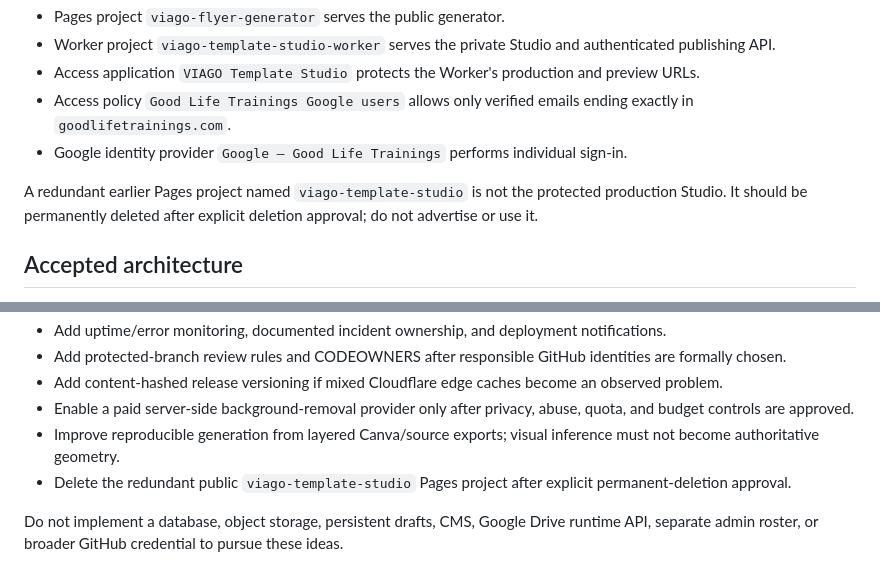
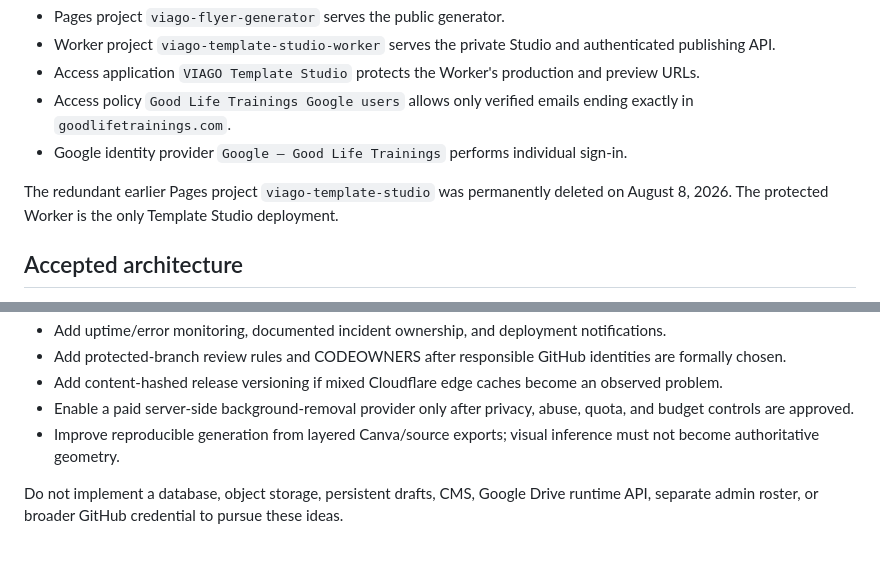
Before and after one commit to jameskerski/viago-flyer-generator, a Markdown page: FINAL_PLATFORM_HANDOFF.md, 2 parts joined by grey strips. GitHub-like rendering.

Commit message:
Record redundant Pages project deletion

```diff
--- a/FINAL_PLATFORM_HANDOFF.md
+++ b/FINAL_PLATFORM_HANDOFF.md
@@ -94,7 +94,7 @@ Cloudflare is the hosting, deployment, and private-access layer:
 - Access policy `Good Life Trainings Google users` allows only verified emails ending exactly in `goodlifetrainings.com`.
 - Google identity provider `Google — Good Life Trainings` performs individual sign-in.
 
-A redundant earlier Pages project named `viago-template-studio` is not the protected production Studio. It should be permanently deleted after explicit deletion approval; do not advertise or use it.
+The redundant earlier Pages project `viago-template-studio` was permanently deleted on August 8, 2026. The protected Worker is the only Template Studio deployment.
 
 ## Accepted architecture
 
@@ -213,7 +213,6 @@ The accepted complete suite validates the 14-template contract, negative validat
 - Add content-hashed release versioning if mixed Cloudflare edge caches become an observed problem.
 - Enable a paid server-side background-removal provider only after privacy, abuse, quota, and budget controls are approved.
 - Improve reproducible generation from layered Canva/source exports; visual inference must not become authoritative geometry.
-- Delete the redundant public `viago-template-studio` Pages project after explicit permanent-deletion approval.
 
 Do not implement a database, object storage, persistent drafts, CMS, Google Drive runtime API, separate admin roster, or broader GitHub credential to pursue these ideas.
 
```
